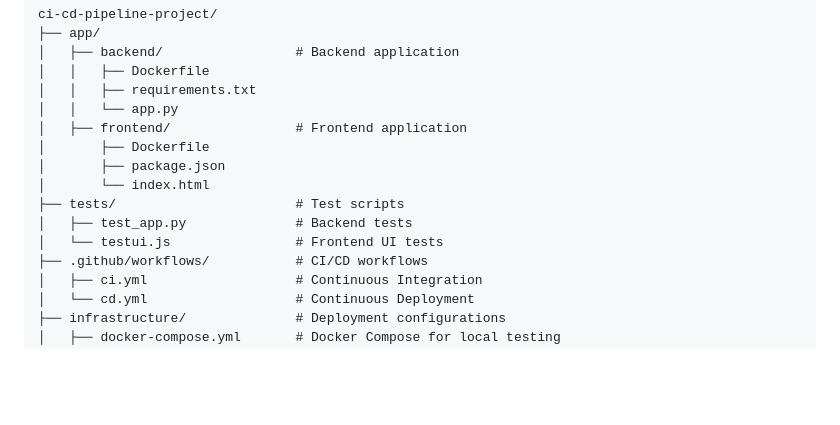
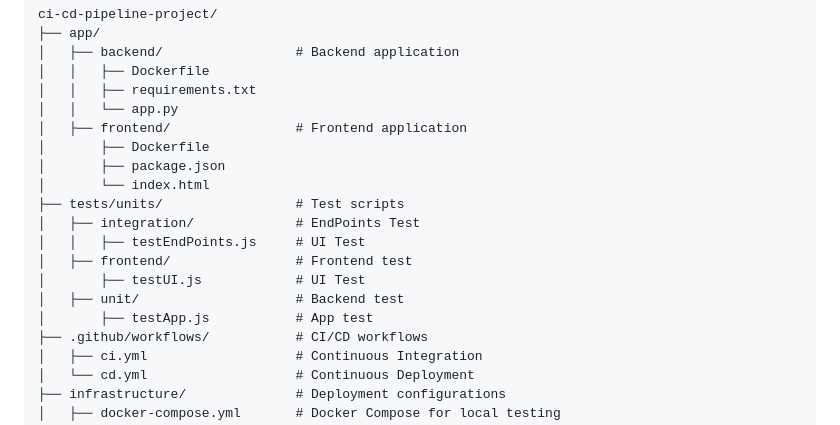
Before and after one commit to limeman40/Cloud, a Markdown page: ci-cd-pipeline-project/README.md, the part around the change. GitHub-like rendering; blank space fills up the shorter version.

```diff
--- a/ci-cd-pipeline-project/README.md
+++ b/ci-cd-pipeline-project/README.md
@@ -61,9 +61,13 @@ ci-cd-pipeline-project/
 │       ├── Dockerfile
 │       ├── package.json
 │       └── index.html
-├── tests/                       # Test scripts
-│   ├── test_app.py              # Backend tests
-│   └── testui.js                # Frontend UI tests
+├── tests/units/                 # Test scripts
+│   ├── integration/             # EndPoints Test
+│   │   ├── testEndPoints.js     # UI Test
+│   ├── frontend/                # Frontend test
+│       ├── testUI.js            # UI Test
+│   ├── unit/                    # Backend test
+│       ├── testApp.js           # App test
 ├── .github/workflows/           # CI/CD workflows
 │   ├── ci.yml                   # Continuous Integration
 │   └── cd.yml                   # Continuous Deployment
```
